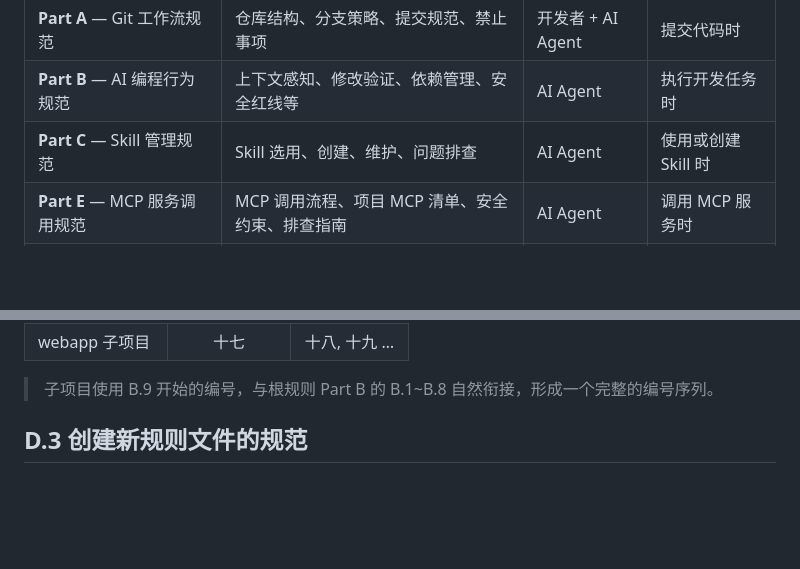
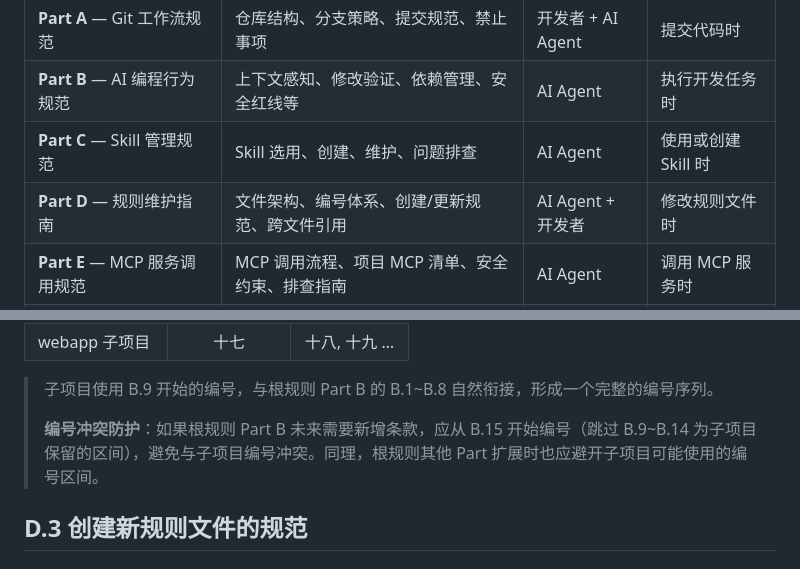
Before and after one commit to JamesYeung1230/memo, a Markdown page: .trae/rules/project_rules.md, 2 parts joined by grey strips. GitHub-like rendering; blank space fills up the shorter version.

Commit message:
fix(root): 补充导读索引缺失的 Part D 及编号冲突防护说明

```diff
--- a/.trae/rules/project_rules.md
+++ b/.trae/rules/project_rules.md
@@ -29,6 +29,7 @@ memo/                     # Git 仓库根目录（唯一仓库）
 | **Part A** — Git 工作流规范 | 仓库结构、分支策略、提交规范、禁止事项 | 开发者 + AI Agent | 提交代码时 |
 | **Part B** — AI 编程行为规范 | 上下文感知、修改验证、依赖管理、安全红线等 | AI Agent | 执行开发任务时 |
 | **Part C** — Skill 管理规范 | Skill 选用、创建、维护、问题排查 | AI Agent | 使用或创建 Skill 时 |
+| **Part D** — 规则维护指南 | 文件架构、编号体系、创建/更新规范、跨文件引用 | AI Agent + 开发者 | 修改规则文件时 |
 | **Part E** — MCP 服务调用规范 | MCP 调用流程、项目 MCP 清单、安全约束、排查指南 | AI Agent | 调用 MCP 服务时 |
 | **Part F** — Agent 选用与执行规范 | Agent 选用原则、任务执行规范、子 Agent 调用、风险应对 | AI Agent | 执行开发任务时 |
 | **附录** — .gitignore 说明 | 白名单模式的工作原理 | 开发者 + AI Agent | 理解文件追踪范围时 |
@@ -341,6 +342,8 @@ docs(root): 更新项目规则文件
 | webapp 子项目 | 十七 | 十八, 十九 … |
 
 > 子项目使用 B.9 开始的编号，与根规则 Part B 的 B.1~B.8 自然衔接，形成一个完整的编号序列。
+>
+> **编号冲突防护**：如果根规则 Part B 未来需要新增条款，应从 B.15 开始编号（跳过 B.9~B.14 为子项目保留的区间），避免与子项目编号冲突。同理，根规则其他 Part 扩展时也应避开子项目可能使用的编号区间。
 
 ## D.3 创建新规则文件的规范
 
```
